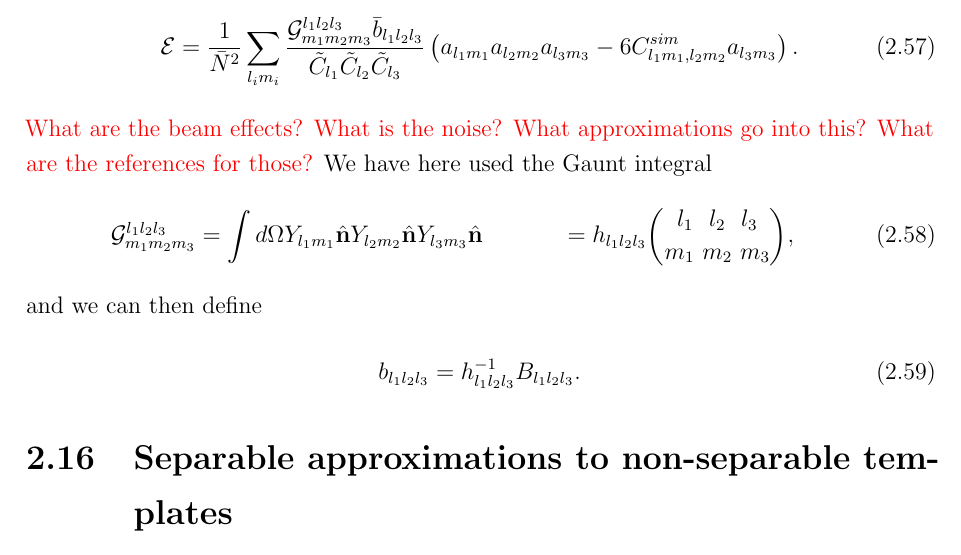
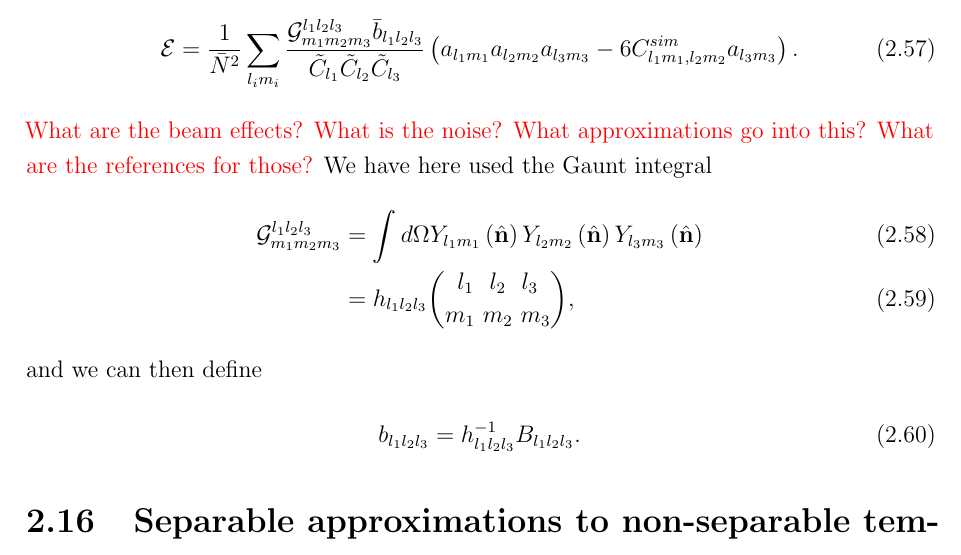
Before and after one commit to pc559/thesis, a LaTeX thesis (thesis.tex, which reads commands.sty, intro2_chapter.tex): part of page 73 of 142, cut so that both start at the same text. Compiled offline with pdfLaTeX; a missing bibliography style is replaced by a similar one.

Commit message:
Added command

```diff
--- a/commands.sty
+++ b/commands.sty
@@ -1,3 +1,4 @@
+\newcommand{\nhatbrkt}{\left(\hat{\mathbf{n}}\right)}
 \newcommand{\primpowerspec}{\mathcal{P}_{\mathcal{R}}}
 \newcommand{\triplea}{a_{l_1m_1}a_{l_2m_2}a_{l_3m_3}}
 \newcommand{\tripleaobs}{a^{obs}_{l_1m_1}a^{obs}_{l_2m_2}a^{obs}_{l_3m_3}}
--- a/intro2_chapter.tex
+++ b/intro2_chapter.tex
@@ -731,7 +731,7 @@ in the long mode was shown in~\cite{not_so_sqz}.
     What are the references for those?}
     We have here used the Gaunt integral
     \begin{align}
-        \mathcal{G}^{l_1l_2l_3}_{m_1m_2m_3} &= \int d\Omega Y_{l_1m_1}{\hat{\mathbf{n}}}Y_{l_2m_2}{\hat{\mathbf{n}}}Y_{l_3m_3}{\hat{\mathbf{n}}}
+        \mathcal{G}^{l_1l_2l_3}_{m_1m_2m_3} &= \int d\Omega Y_{l_1m_1}\nhatbrkt Y_{l_2m_2}\nhatbrkt Y_{l_3m_3}\nhatbrkt \\
         &= h_{l_1l_2l_3}{{l_1~~l_2~~l_3} \choose {m_1~m_2~m_3}},
     \end{align}
     and we can then define
```
Also changed, not shown: word_counts.csv (+1 -0 lines).
